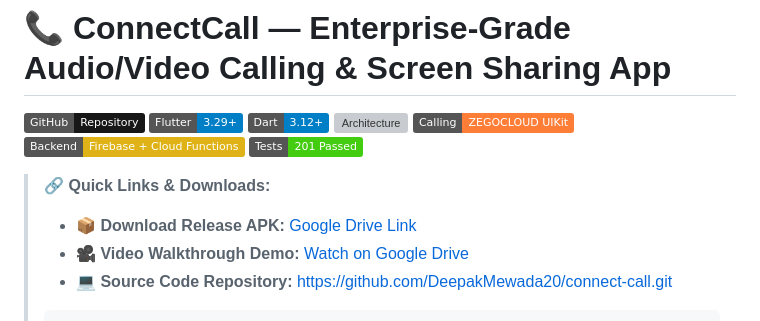
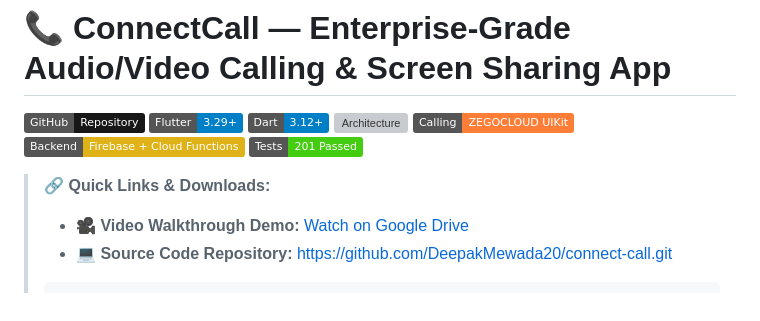
Before and after one commit to DeepakMewada20/connect-call, a Markdown page: README.md, the part around the change. Rendered like a GitHub page; badges without logos; grey boxes are pictures that could not be loaded.

Commit message:
docs: remove release APK download link from README

```diff
--- a/README.md
+++ b/README.md
@@ -9,7 +9,6 @@
 [![Tests](https://img.shields.io/badge/Tests-201%20Passed-brightgreen.svg)](test/)
 
 > **🔗 Quick Links & Downloads:**
-> - **📦 Download Release APK:** [Google Drive Link](https://drive.google.com/file/d/1IpPCFl5rQ7Rj909WGUB5ZzT8LtQHCEdK/view?usp=drive_link)
 > - **🎥 Video Walkthrough Demo:** [Watch on Google Drive](https://drive.google.com/file/d/1Z3ElECZ7K0cbYEhzUJpY8oFkJEmzoB5C/view?usp=drive_link)
 > - **💻 Source Code Repository:** [https://github.com/DeepakMewada20/connect-call.git](https://github.com/DeepakMewada20/connect-call.git)
 >
```
